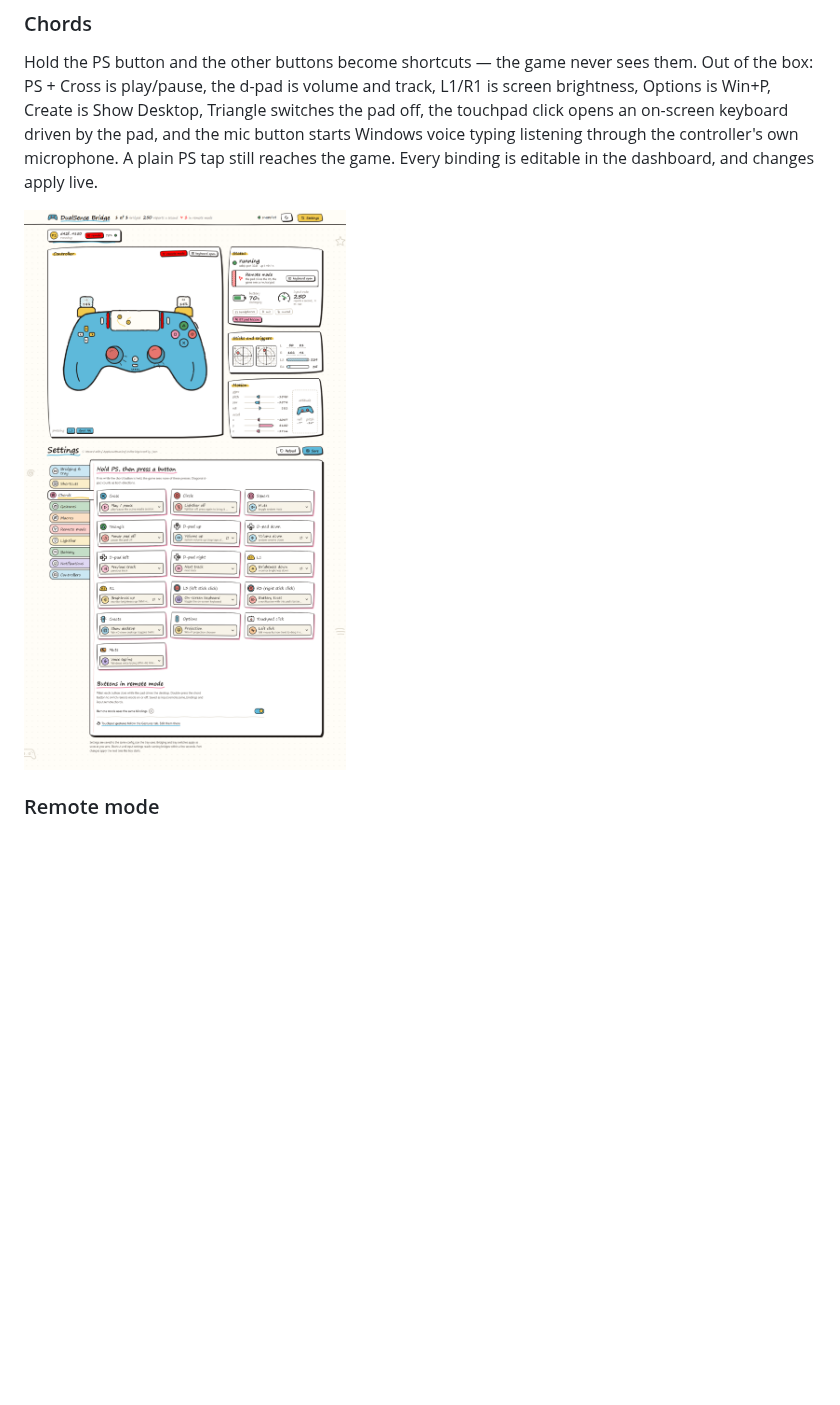
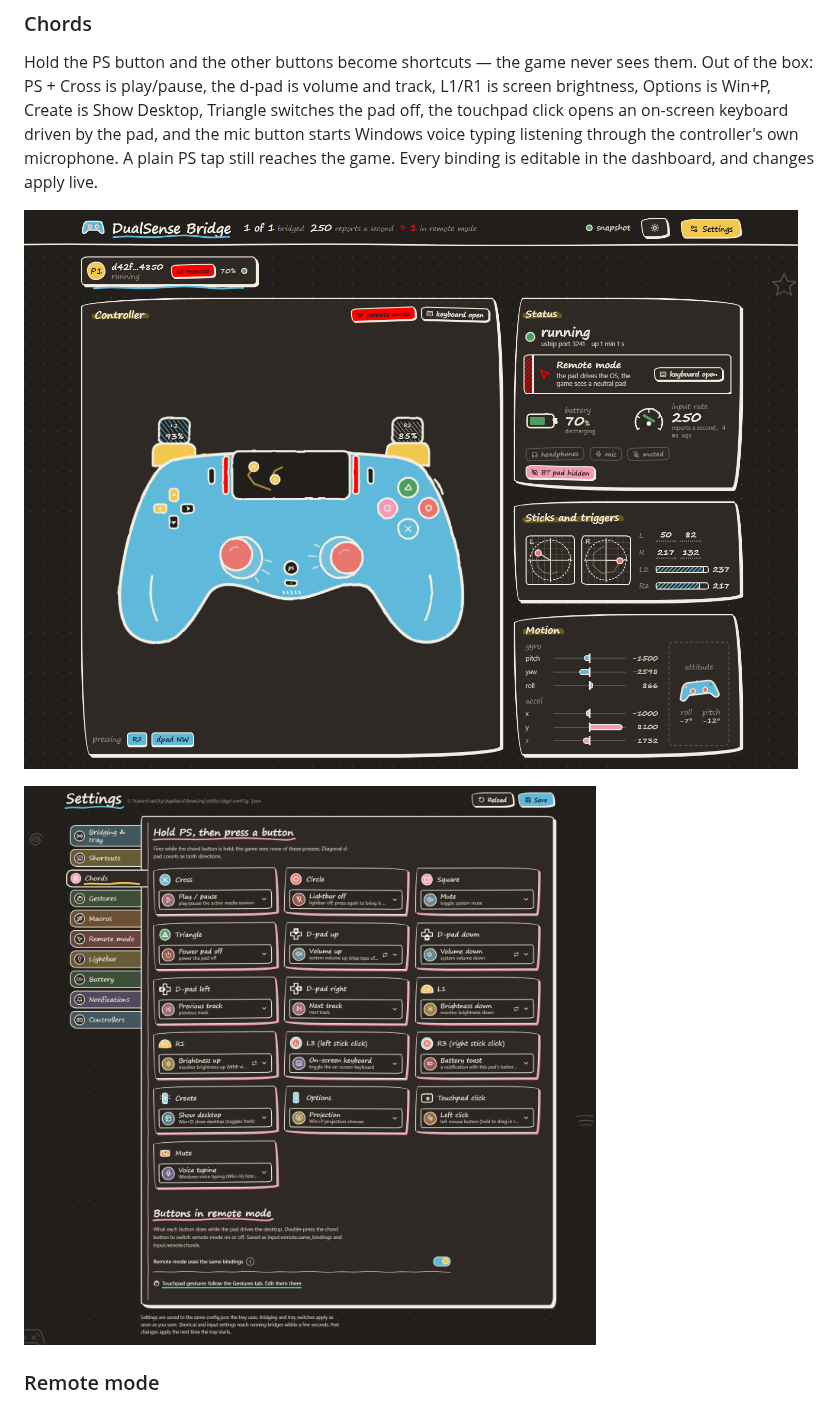
Before and after one commit to Macle57/ds5-virtual-cable, a Markdown page: README.md, the part around the change. GitHub-like rendering; pictures changed too: docs/images/dashboard-chords-dark.png, docs/images/dashboard-chords.png (deleted), docs/images/dashboard-live-dark.png (added); blank space fills up the shorter version.

Commit message:
README: split the dashboard screenshot into live view and Chords tab, dark mode only

```diff
--- a/README.md
+++ b/README.md
@@ -18,7 +18,9 @@ driven by the pad, and the mic button starts Windows voice typing listening
 through the controller's own microphone. A plain PS tap still reaches the game.
 Every binding is editable in the dashboard, and changes apply live.
 
-![The dashboard's Chords tab](docs/images/dashboard-chords.png)
+![The dashboard's live view](docs/images/dashboard-live-dark.png)
+
+![The dashboard's Chords tab](docs/images/dashboard-chords-dark.png)
 
 ### Remote mode
 
```
